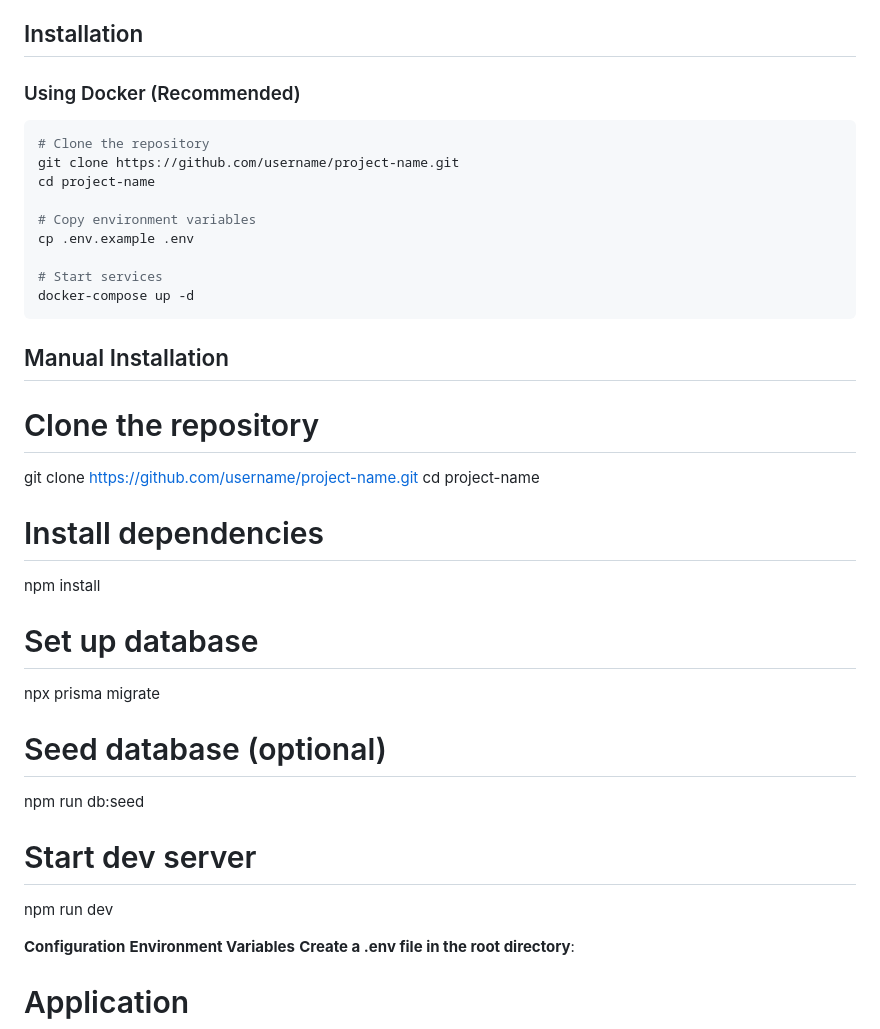
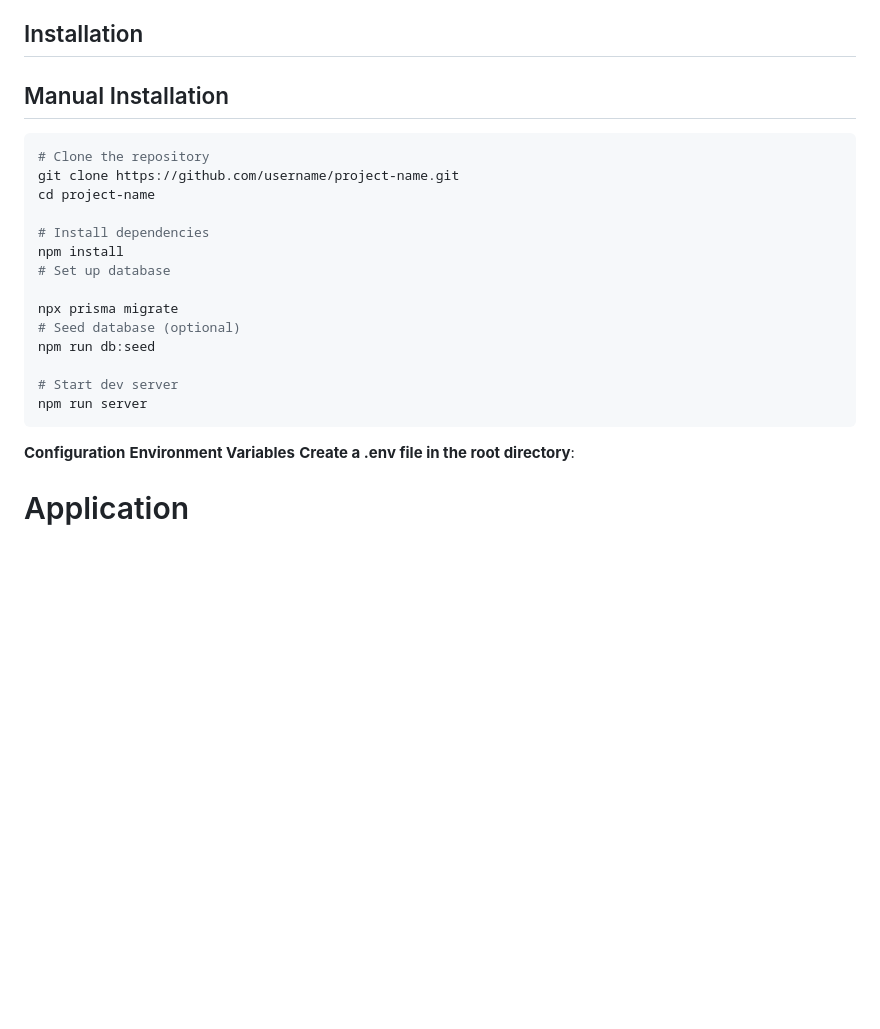
Before and after one commit to Nayyelin-14/Logs-Manager, a Markdown page: backend/README.md, the part around the change. Rendered like a GitHub page; blank space fills up the shorter version.

````diff
--- a/backend/README.md
+++ b/backend/README.md
@@ -67,42 +67,24 @@ This backend ingests logs from heterogeneous sources (HTTP, syslog, agents, thir
 
 ## Installation
 
-### Using Docker (Recommended)
+## Manual Installation
 
 ```bash
 # Clone the repository
 git clone https://github.com/username/project-name.git
 cd project-name
 
-# Copy environment variables
-cp .env.example .env
-
-# Start services
-docker-compose up -d
-```
-
-## Manual Installation
-
-# Clone the repository
-
-git clone https://github.com/username/project-name.git
-cd project-name
-
 # Install dependencies
-
 npm install
-
 # Set up database
 
 npx prisma migrate
-
 # Seed database (optional)
-
 npm run db:seed
 
 # Start dev server
-
-npm run dev
+npm run server
+```
 
 **Configuration**
 **Environment Variables**
````
